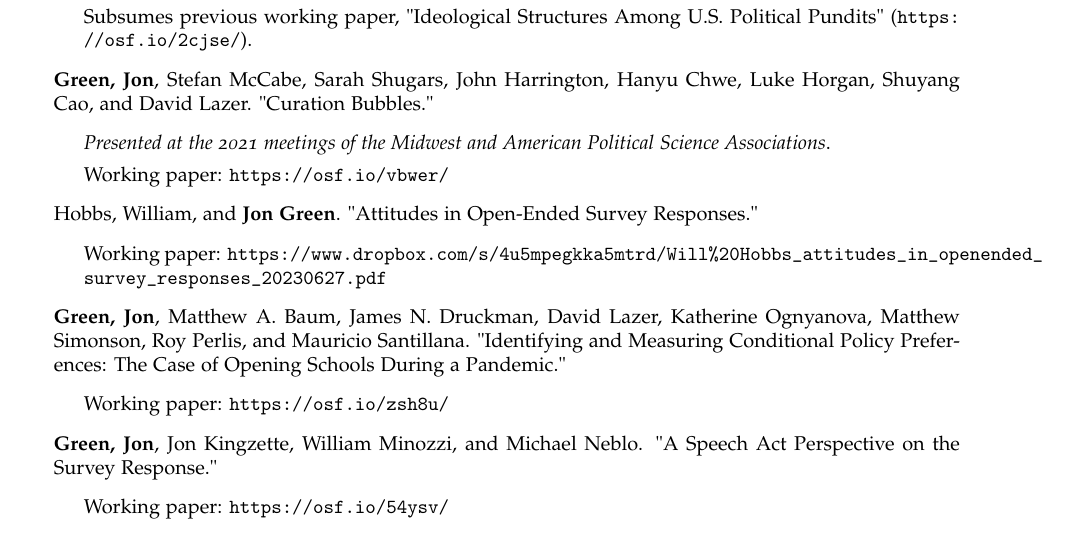
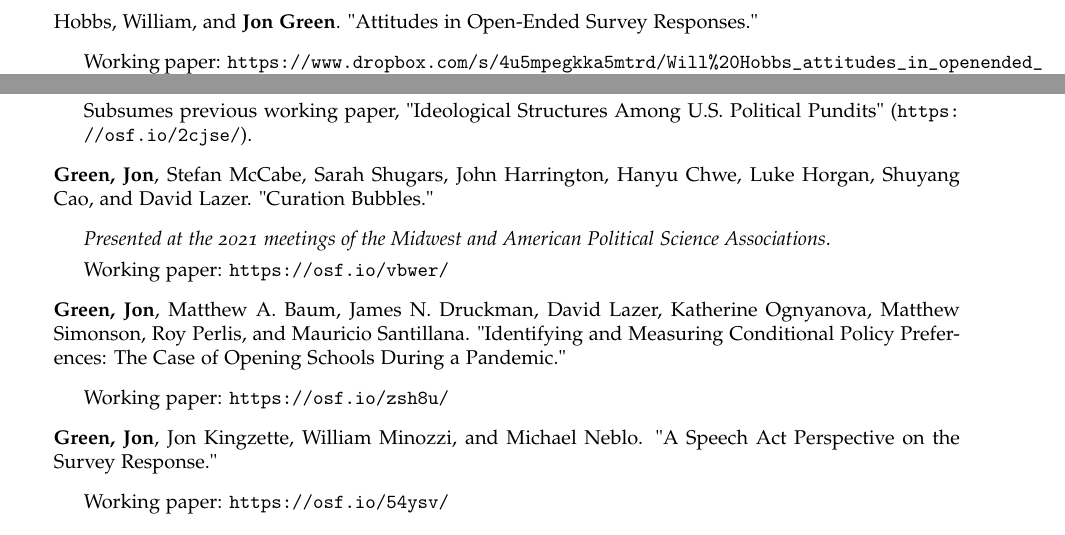
Before and after one commit to jgreen4919/jgreen4919.github.io, a LaTeX CV (files/cv_current.tex): part of page 5 of 10 before the commit and two parts of pages 4 and 5 of 10 after it, the two joined at a grey line, cut so that both start at the same text. Compiled offline with pdfLaTeX.

Commit message:
242 tweak

```diff
--- a/files/cv_current.tex
+++ b/files/cv_current.tex
@@ -271,11 +276,6 @@ DOI: 10.1093/acrefore/9780190228637.013.917
 \begin{itemize}
 \item \textit{Presented at the 2021 meetings of the Midwest and American Political Science Associations}.
 \item Working paper: \url{https://osf.io/vbwer/}
-\end{itemize}
-
-\item Hobbs, William, and \textbf{Jon Green}. "Attitudes in Open-Ended Survey Responses."
-\begin{itemize}
-\item Working paper: \url{https://www.dropbox.com/s/4u5mpegkka5mtrd/Will\%20Hobbs_attitudes_in_openended_survey_responses_20230627.pdf}
 \end{itemize}
 
 \item  \textbf{Green, Jon}, Matthew A. Baum, James N. Druckman, David Lazer, Katherine Ognyanova, Matthew Simonson, Roy Perlis, and Mauricio Santillana. "Identifying and Measuring Conditional Policy Preferences: The Case of Opening Schools During a Pandemic."
```
Also changed, not shown: files/cv_current.pdf, files/syllabi/polsci_242D_duke_fall_2023DRAFT.pdf, files/cv_current.tex (5 more changed lines), 2 other files.
